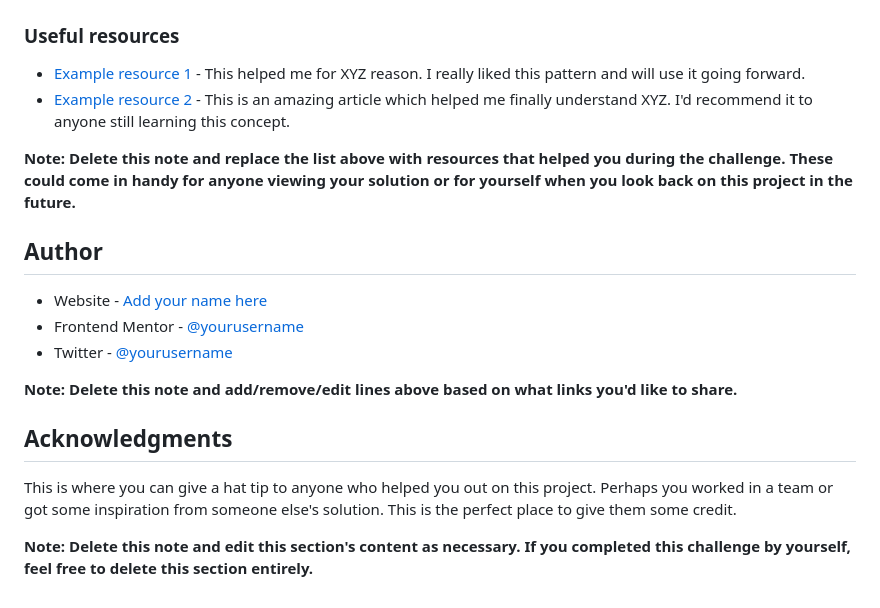
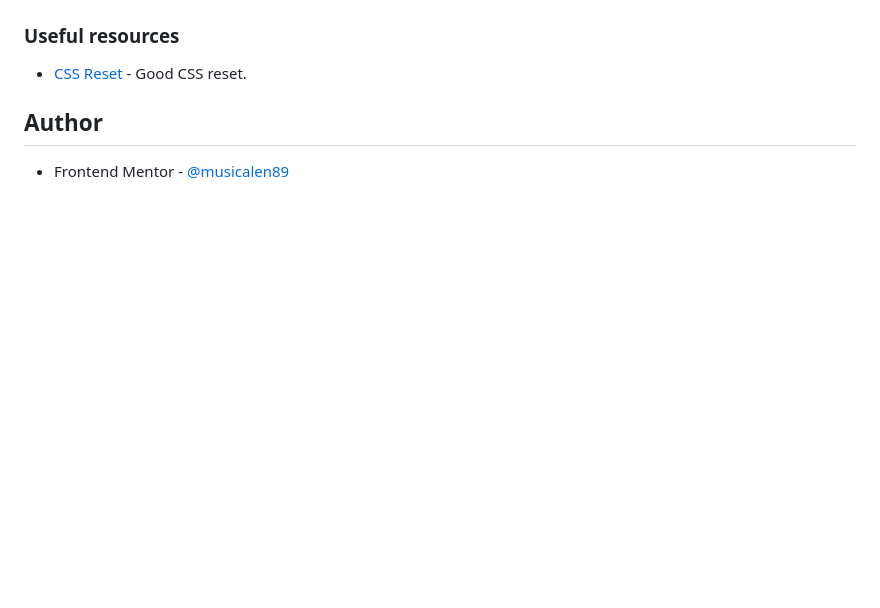
Before and after one commit to musicalen89/QR-Code-Component, a Markdown page: README.md, the part around the change printed below. Drawn GitHub-style; blank space fills up the shorter version.

```diff
--- a/README.md
+++ b/README.md
@@ -75,21 +51,8 @@ Use this section to outline areas that you want to continue focusing on in futur
 
 ### Useful resources
 
-- [Example resource 1](https://www.example.com) - This helped me for XYZ reason. I really liked this pattern and will use it going forward.
-- [Example resource 2](https://www.example.com) - This is an amazing article which helped me finally understand XYZ. I'd recommend it to anyone still learning this concept.
-
-**Note: Delete this note and replace the list above with resources that helped you during the challenge. These could come in handy for anyone viewing your solution or for yourself when you look back on this project in the future.**
+- [CSS Reset](https://github.com/elad2412/the-new-css-reset) - Good CSS reset.
 
 ## Author
 
-- Website - [Add your name here](https://www.your-site.com)
-- Frontend Mentor - [@yourusername](https://www.frontendmentor.io/profile/yourusername)
-- Twitter - [@yourusername](https://www.twitter.com/yourusername)
-
-**Note: Delete this note and add/remove/edit lines above based on what links you'd like to share.**
-
-## Acknowledgments
-
-This is where you can give a hat tip to anyone who helped you out on this project. Perhaps you worked in a team or got some inspiration from someone else's solution. This is the perfect place to give them some credit.
-
-**Note: Delete this note and edit this section's content as necessary. If you completed this challenge by yourself, feel free to delete this section entirely.**
+- Frontend Mentor - [@musicalen89](https://www.frontendmentor.io/profile/ymusicalen89)
```
Also changed, not shown: other parts of README.md (+10 -34 lines), mobile-screenshot.jpg (added).
